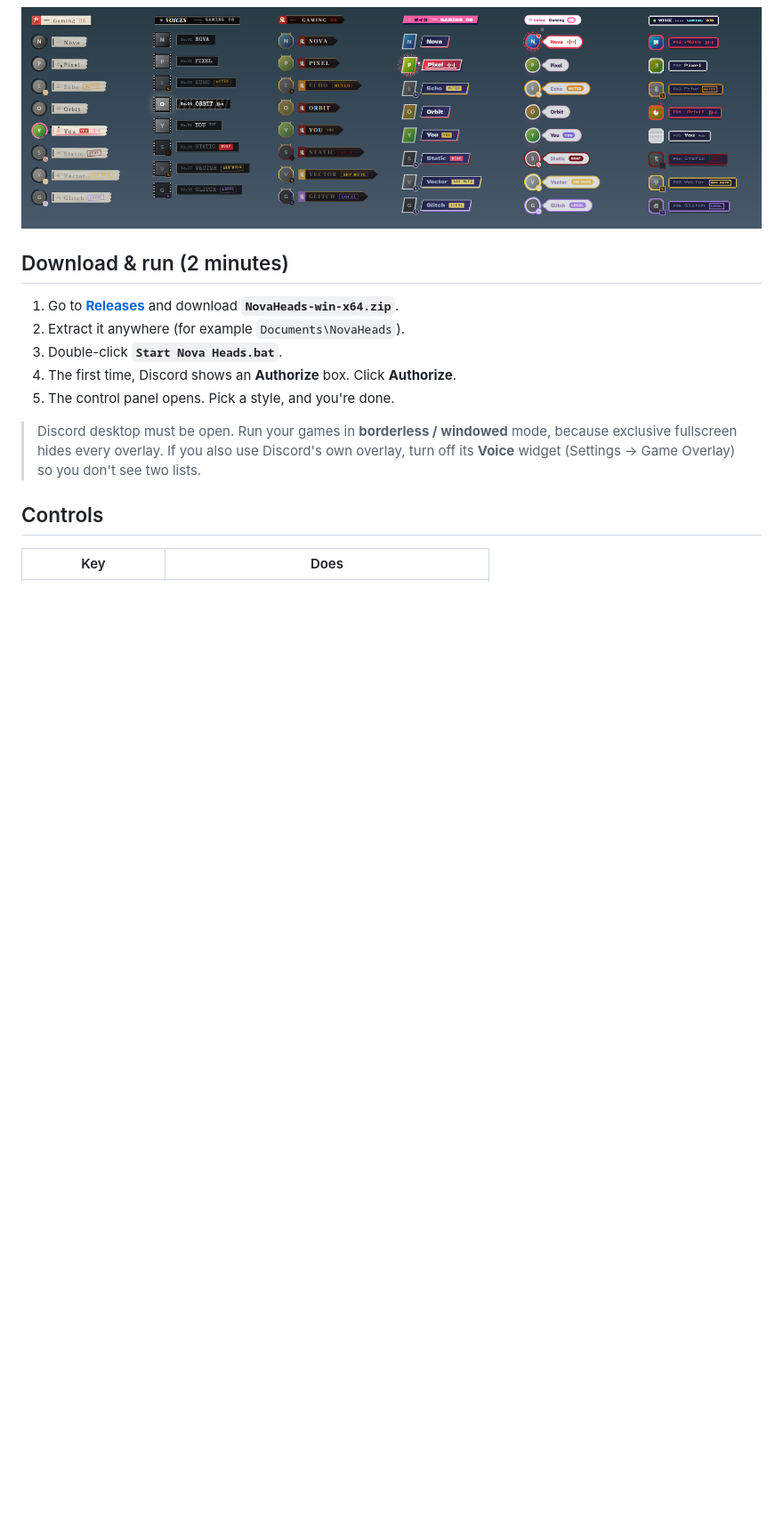
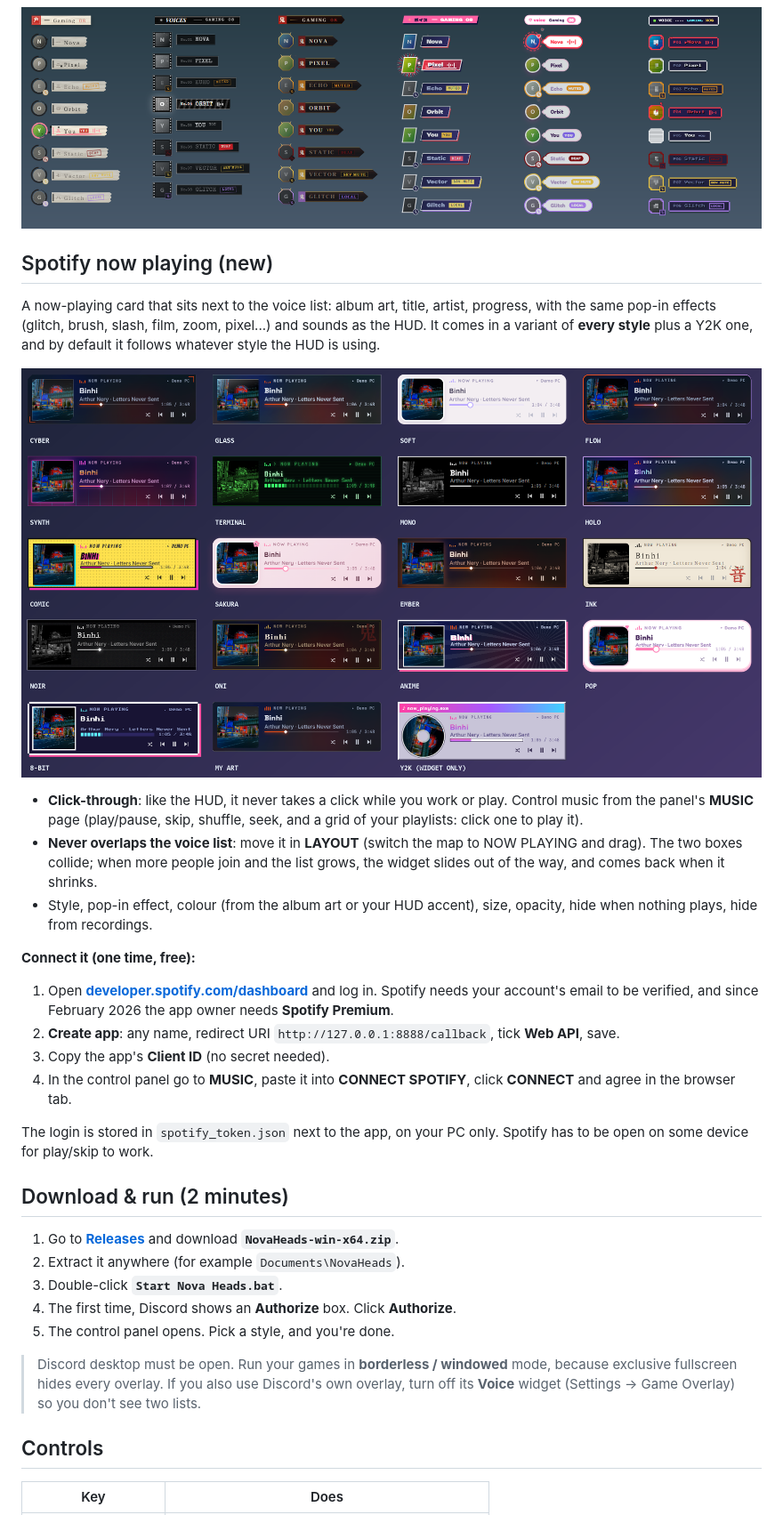
Before and after one commit to UnoRfl/nova-heads, a Markdown page: README.md, the part around one of its changes. Shown at 89% size. Rendered like a GitHub page; pictures changed too: docs/music-styles.png (added); blank space fills up the shorter version.

```diff
--- a/README.md
+++ b/README.md
@@ -12,6 +14,29 @@ official local RPC.
 ![The original 11 styles](docs/themes.png)
 
 ![New in v2.2: Ink, Noir, Oni, Anime, Pop, 8-Bit](docs/styles-v2.2.png)
+
+## Spotify now playing (new)
+
+A now-playing card that sits next to the voice list: album art, title, artist, progress, with the same pop-in effects
+(glitch, brush, slash, film, zoom, pixel...) and sounds as the HUD. It comes in a variant of **every style** plus a Y2K one,
+and by default it follows whatever style the HUD is using.
+
+![Now playing styles](docs/music-styles.png)
+
+- **Click-through**: like the HUD, it never takes a click while you work or play. Control music from the panel's **MUSIC** page
+  (play/pause, skip, shuffle, seek, and a grid of your playlists: click one to play it).
+- **Never overlaps the voice list**: move it in **LAYOUT** (switch the map to NOW PLAYING and drag). The two boxes collide;
+  when more people join and the list grows, the widget slides out of the way, and comes back when it shrinks.
+- Style, pop-in effect, colour (from the album art or your HUD accent), size, opacity, hide when nothing plays, hide from recordings.
+
+**Connect it (one time, free):**
+1. Open **[developer.spotify.com/dashboard](https://developer.spotify.com/dashboard)** and log in.
+   Spotify needs your account's email to be verified, and since February 2026 the app owner needs **Spotify Premium**.
+2. **Create app**: any name, redirect URI `http://127.0.0.1:8888/callback`, tick **Web API**, save.
+3. Copy the app's **Client ID** (no secret needed).
+4. In the control panel go to **MUSIC**, paste it into **CONNECT SPOTIFY**, click **CONNECT** and agree in the browser tab.
+
+The login is stored in `spotify_token.json` next to the app, on your PC only. Spotify has to be open on some device for play/skip to work.
 
 ## Download & run (2 minutes)
 
```
Also changed, not shown: other parts of README.md (+5 -2 lines), app/demo-art.jpg (added), 12 other files.
